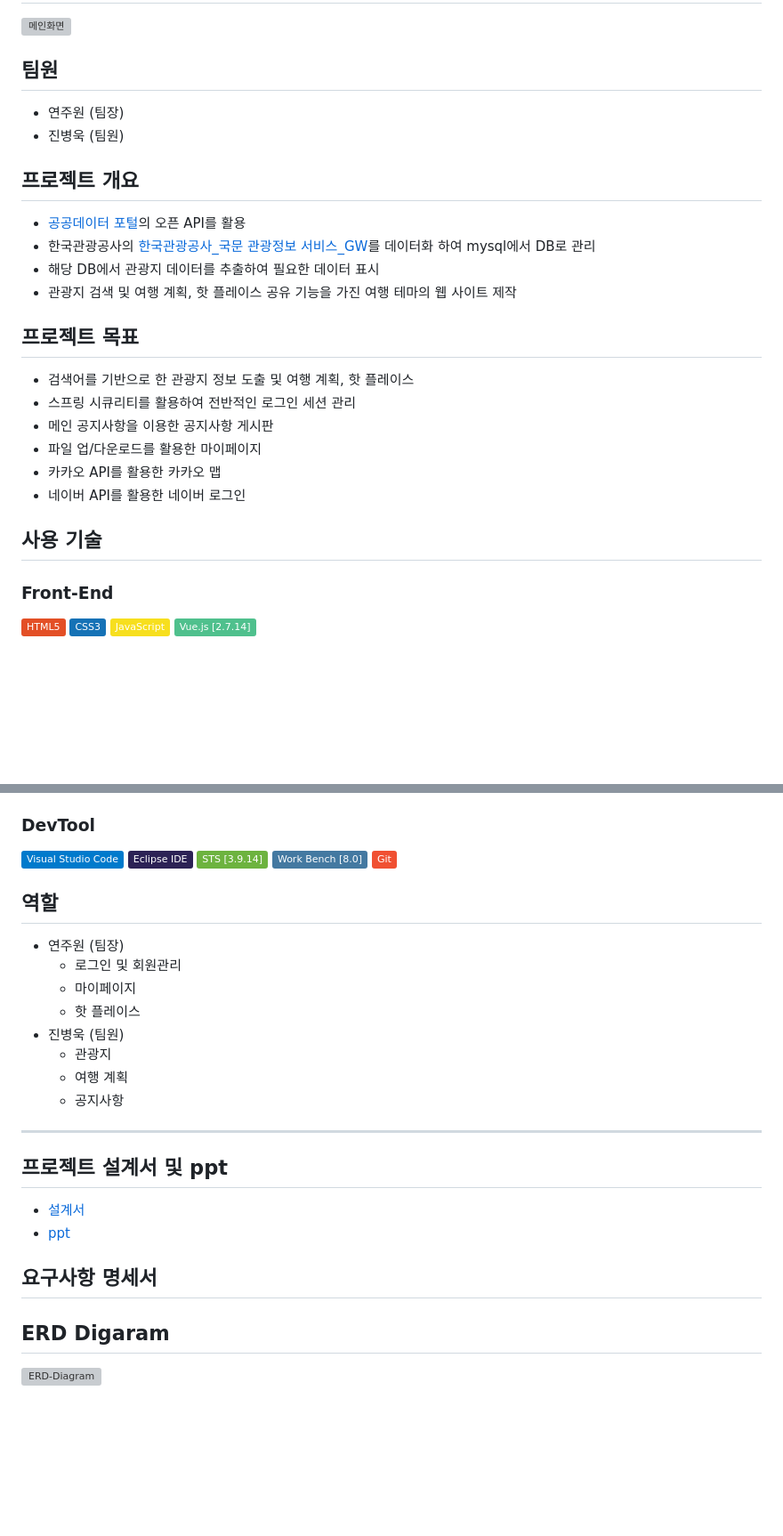
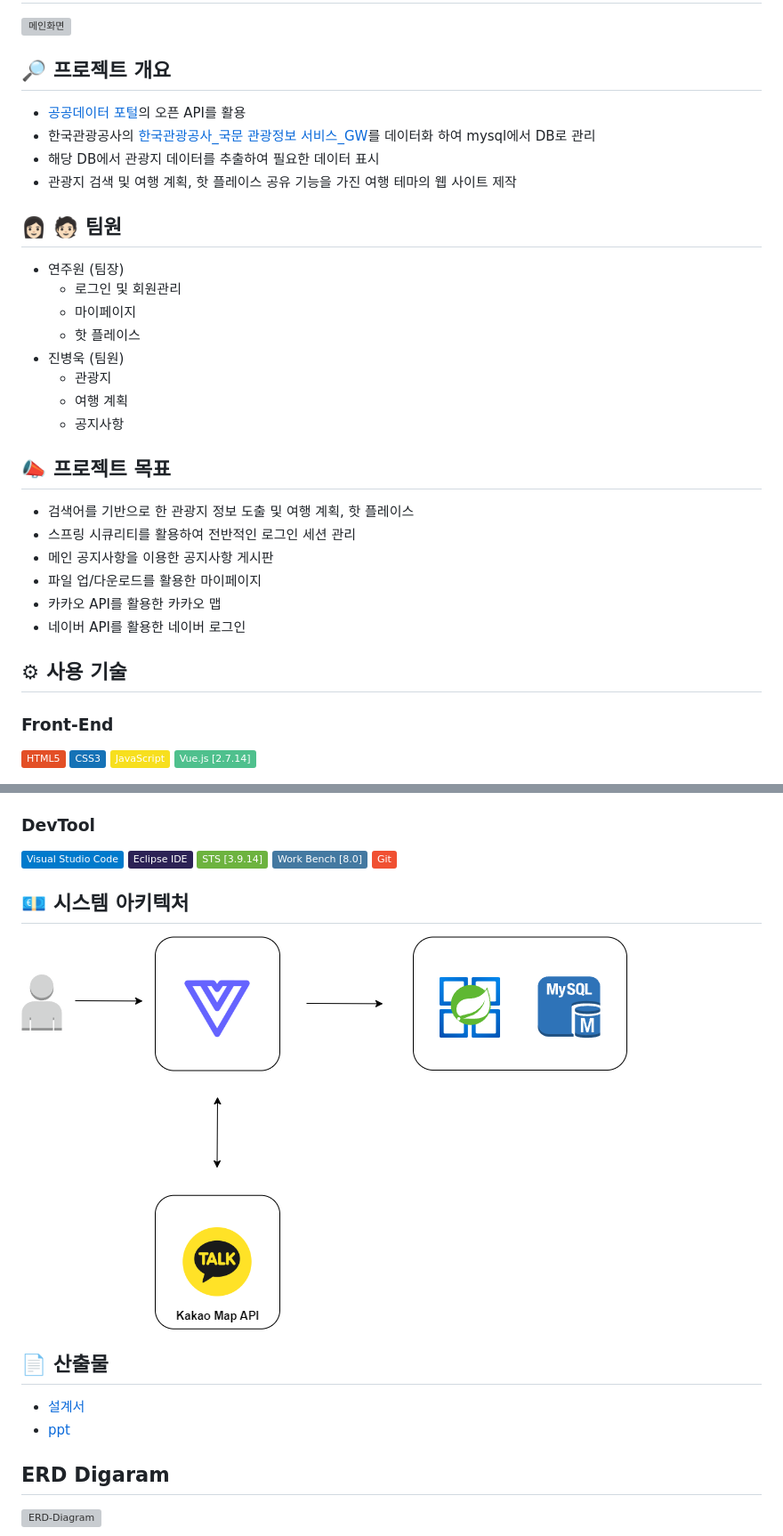
Before and after one commit to cutepassions/Journey_Buddy, a Markdown page: README.md, 2 parts joined by grey strips. Shown: that part at 89% size. Rendered like a GitHub page; pictures changed too: readme_img/시스템_아키텍처.png (added); badges without logos; blank space fills up the shorter version; grey boxes are pictures that could not be loaded.

Commit message:
docs: README 시스템 아키텍처 추가

```diff
--- a/README.md
+++ b/README.md
@@ -2,21 +2,25 @@
 
 ![메인화면](readme_img/index.png)
 
-## 팀원
-
-- 연주원 (팀장)
-- 진병욱 (팀원)
-
-
-## 프로젝트 개요
+## 🔎 프로젝트 개요
 
 - [공공데이터 포털](http://data.go.kr)의 오픈 API를 활용
 - 한국관광공사의 [한국관광공사\_국문 관광정보 서비스\_GW](https://www.data.go.kr/data/15101578/openapi.do)를 데이터화 하여 mysql에서 DB로 관리
 - 해당 DB에서 관광지 데이터를 추출하여 필요한 데이터 표시
 - 관광지 검색 및 여행 계획, 핫 플레이스 공유 기능을 가진 여행 테마의 웹 사이트 제작
 
+## 👩🏻 🧑🏻 팀원
 
-## 프로젝트 목표
+- 연주원 (팀장)
+  - 로그인 및 회원관리
+  - 마이페이지
+  - 핫 플레이스
+- 진병욱 (팀원)
+  - 관광지
+  - 여행 계획
+  - 공지사항
+
+## 📣 프로젝트 목표
 
 - 검색어를 기반으로 한 관광지 정보 도출 및 여행 계획, 핫 플레이스
 - 스프링 시큐리티를 활용하여 전반적인 로그인 세션 관리
@@ -25,8 +29,7 @@
 - 카카오 API를 활용한 카카오 맵
 - 네이버 API를 활용한 네이버 로그인
 
-
-## 사용 기술
+## ⚙ 사용 기술
 
 ### Front-End
 
@@ -56,25 +59,14 @@ Visual Studio Code&logoColor=white" />
 <img src="https://img.shields.io/badge/Work Bench [8.0]-4479A1?style=flat&logo=MySQL&logoColor=white" />
 <img src="https://img.shields.io/badge/Git-F05032?style=flat&logo=Git&logoColor=white" />
 
+## 💶 시스템 아키텍처
 
-## 역할
+![img](readme_img/시스템_아키텍처.png)
 
-- 연주원 (팀장)
-  - 로그인 및 회원관리
-  - 마이페이지
-  - 핫 플레이스
-- 진병욱 (팀원)
-  - 관광지
-  - 여행 계획
-  - 공지사항
+## 📄 산출물
 
----
-## 프로젝트 설계서 및 ppt
 - [설계서](https://1drv.ms/b/s!AobPN9o4gUEm-BmQWgMroxnS6eJk?e=HKT8CA)
 - [ppt](https://1drv.ms/b/s!AobPN9o4gUEm-BqTYvv1QSp3W6Tr?e=y4dLmM)
-
-
-## 요구사항 명세서
 
 ## ERD Digaram
 
```
